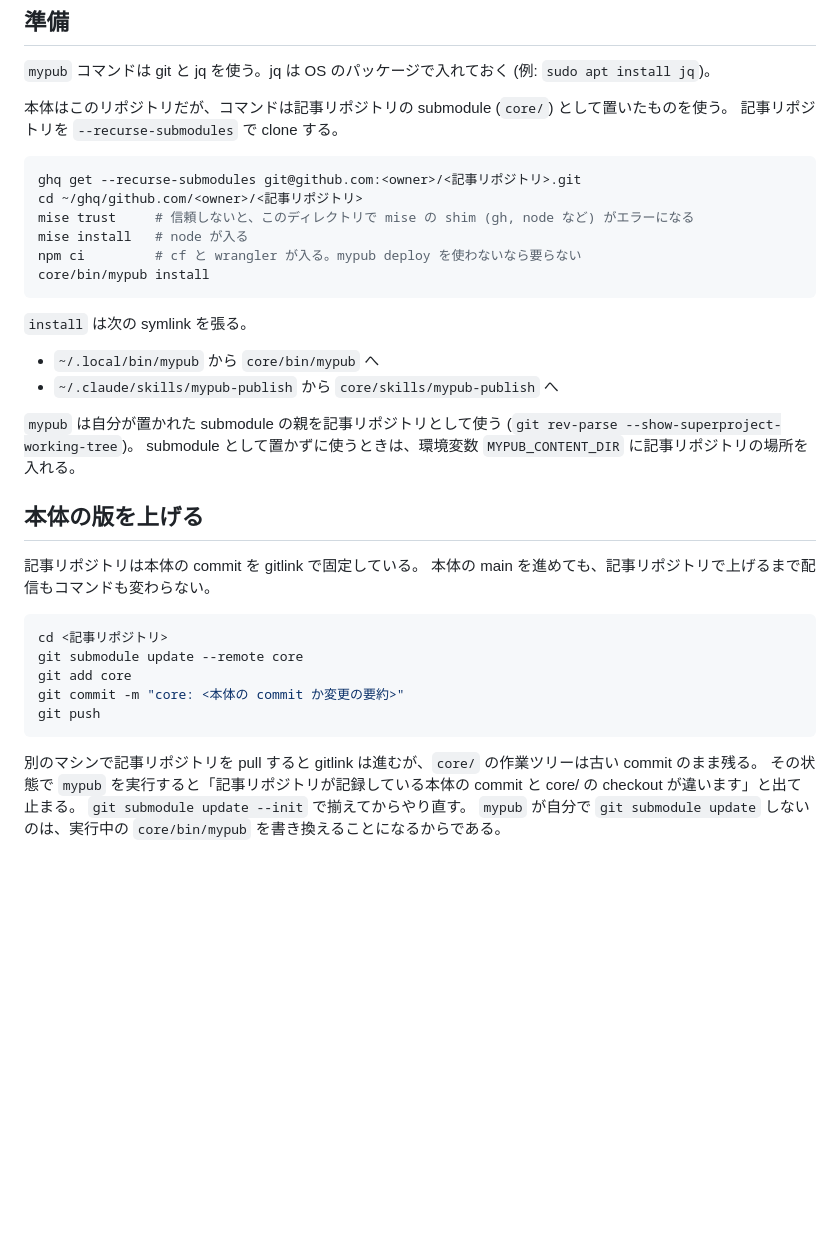
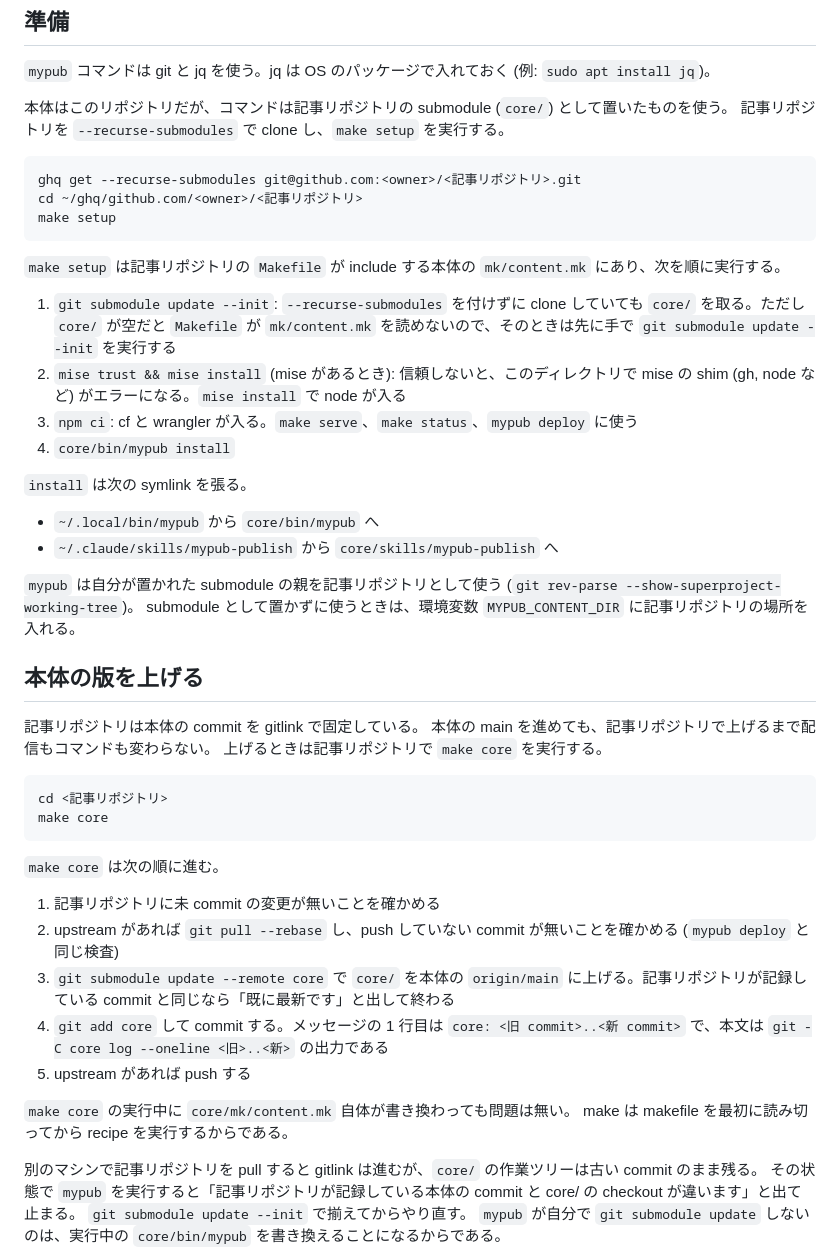
Before and after one commit to piplupflipper/mypub, a Markdown page: docs/setup.md, the part around the change. Rendered like a GitHub page; blank space fills up the shorter version.

````diff
--- a/docs/setup.md
+++ b/docs/setup.md
@@ -8,16 +8,20 @@ Cloudflare 側の設定は [cloudflare.md](cloudflare.md) にある。
 `mypub` コマンドは git と jq を使う。jq は OS のパッケージで入れておく (例: `sudo apt install jq`)。
 
 本体はこのリポジトリだが、コマンドは記事リポジトリの submodule (`core/`) として置いたものを使う。
-記事リポジトリを `--recurse-submodules` で clone する。
+記事リポジトリを `--recurse-submodules` で clone し、`make setup` を実行する。
 
 ```bash
 ghq get --recurse-submodules git@github.com:<owner>/<記事リポジトリ>.git
 cd ~/ghq/github.com/<owner>/<記事リポジトリ>
-mise trust     # 信頼しないと、このディレクトリで mise の shim (gh, node など) がエラーになる
-mise install   # node が入る
-npm ci         # cf と wrangler が入る。mypub deploy を使わないなら要らない
-core/bin/mypub install
+make setup
 ```
+
+`make setup` は記事リポジトリの `Makefile` が include する本体の `mk/content.mk` にあり、次を順に実行する。
+
+1. `git submodule update --init`: `--recurse-submodules` を付けずに clone していても `core/` を取る。ただし `core/` が空だと `Makefile` が `mk/content.mk` を読めないので、そのときは先に手で `git submodule update --init` を実行する
+2. `mise trust && mise install` (mise があるとき): 信頼しないと、このディレクトリで mise の shim (gh, node など) がエラーになる。`mise install` で node が入る
+3. `npm ci`: cf と wrangler が入る。`make serve`、`make status`、`mypub deploy` に使う
+4. `core/bin/mypub install`
 
 `install` は次の symlink を張る。
 
@@ -31,14 +35,23 @@ submodule として置かずに使うときは、環境変数 `MYPUB_CONTENT_DIR
 
 記事リポジトリは本体の commit を gitlink で固定している。
 本体の main を進めても、記事リポジトリで上げるまで配信もコマンドも変わらない。
+上げるときは記事リポジトリで `make core` を実行する。
 
 ```bash
 cd <記事リポジトリ>
-git submodule update --remote core
-git add core
-git commit -m "core: <本体の commit か変更の要約>"
-git push
+make core
 ```
+
+`make core` は次の順に進む。
+
+1. 記事リポジトリに未 commit の変更が無いことを確かめる
+2. upstream があれば `git pull --rebase` し、push していない commit が無いことを確かめる (`mypub deploy` と同じ検査)
+3. `git submodule update --remote core` で `core/` を本体の `origin/main` に上げる。記事リポジトリが記録している commit と同じなら「既に最新です」と出して終わる
+4. `git add core` して commit する。メッセージの 1 行目は `core: <旧 commit>..<新 commit>` で、本文は `git -C core log --oneline <旧>..<新>` の出力である
+5. upstream があれば push する
+
+`make core` の実行中に `core/mk/content.mk` 自体が書き換わっても問題は無い。
+make は makefile を最初に読み切ってから recipe を実行するからである。
 
 別のマシンで記事リポジトリを pull すると gitlink は進むが、`core/` の作業ツリーは古い commit のまま残る。
 その状態で `mypub` を実行すると「記事リポジトリが記録している本体の commit と core/ の checkout が違います」と出て止まる。
````
Also changed, not shown: README.md (+29 -5 lines), docs/cloudflare.md (+2 -0 lines).
